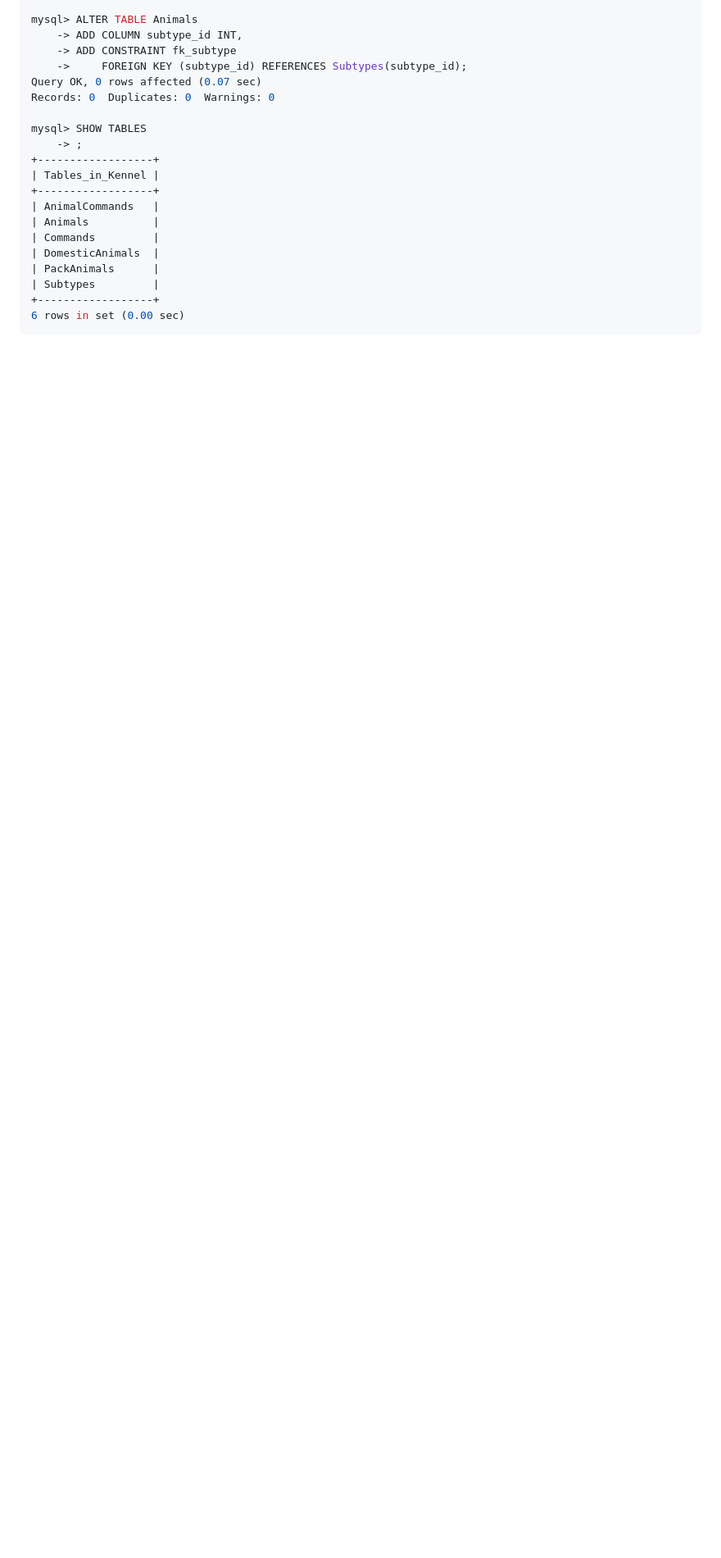
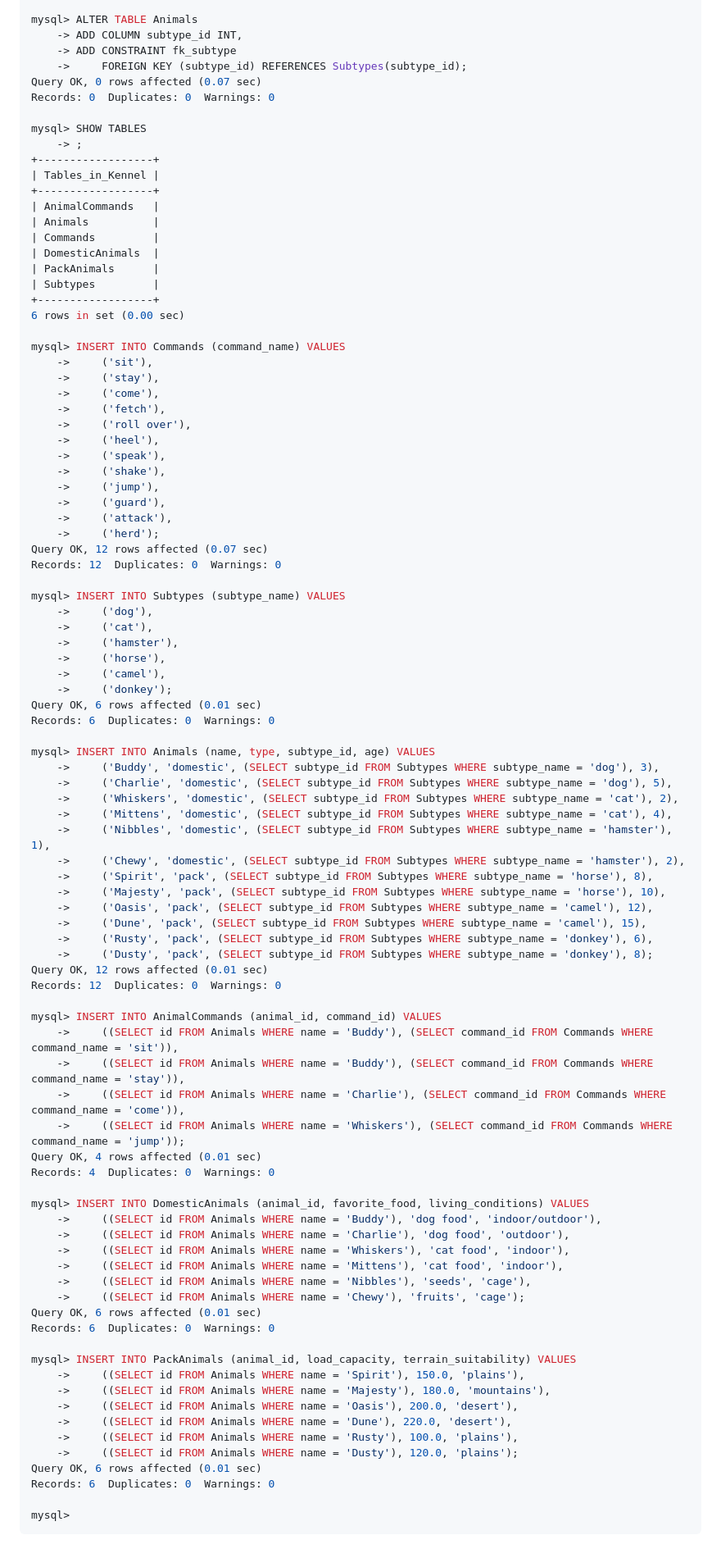
Before and after one commit to AllIWantAreNotAvailable/GeekBrains_FinalAttestationOfTheSpecializationBlock, a Markdown page: README.md, the part around the change. Shown at 82% size. Drawn GitHub-style; blank space fills up the shorter version.

````diff
--- a/README.md
+++ b/README.md
@@ -658,4 +658,76 @@ mysql> SHOW TABLES
 | Subtypes         |
 +------------------+
 6 rows in set (0.00 sec)
+
+mysql> INSERT INTO Commands (command_name) VALUES
+    ->     ('sit'),
+    ->     ('stay'),
+    ->     ('come'),
+    ->     ('fetch'),
+    ->     ('roll over'),
+    ->     ('heel'),
+    ->     ('speak'),
+    ->     ('shake'),
+    ->     ('jump'),
+    ->     ('guard'),
+    ->     ('attack'),
+    ->     ('herd');
+Query OK, 12 rows affected (0.07 sec)
+Records: 12  Duplicates: 0  Warnings: 0
+
+mysql> INSERT INTO Subtypes (subtype_name) VALUES
+    ->     ('dog'),
+    ->     ('cat'),
+    ->     ('hamster'),
+    ->     ('horse'),
+    ->     ('camel'),
+    ->     ('donkey');
+Query OK, 6 rows affected (0.01 sec)
+Records: 6  Duplicates: 0  Warnings: 0
+
+mysql> INSERT INTO Animals (name, type, subtype_id, age) VALUES
+    ->     ('Buddy', 'domestic', (SELECT subtype_id FROM Subtypes WHERE subtype_name = 'dog'), 3),
+    ->     ('Charlie', 'domestic', (SELECT subtype_id FROM Subtypes WHERE subtype_name = 'dog'), 5),
+    ->     ('Whiskers', 'domestic', (SELECT subtype_id FROM Subtypes WHERE subtype_name = 'cat'), 2),
+    ->     ('Mittens', 'domestic', (SELECT subtype_id FROM Subtypes WHERE subtype_name = 'cat'), 4),
+    ->     ('Nibbles', 'domestic', (SELECT subtype_id FROM Subtypes WHERE subtype_name = 'hamster'), 1),
+    ->     ('Chewy', 'domestic', (SELECT subtype_id FROM Subtypes WHERE subtype_name = 'hamster'), 2),
+    ->     ('Spirit', 'pack', (SELECT subtype_id FROM Subtypes WHERE subtype_name = 'horse'), 8),
+    ->     ('Majesty', 'pack', (SELECT subtype_id FROM Subtypes WHERE subtype_name = 'horse'), 10),
+    ->     ('Oasis', 'pack', (SELECT subtype_id FROM Subtypes WHERE subtype_name = 'camel'), 12),
+    ->     ('Dune', 'pack', (SELECT subtype_id FROM Subtypes WHERE subtype_name = 'camel'), 15),
+    ->     ('Rusty', 'pack', (SELECT subtype_id FROM Subtypes WHERE subtype_name = 'donkey'), 6),
+    ->     ('Dusty', 'pack', (SELECT subtype_id FROM Subtypes WHERE subtype_name = 'donkey'), 8);
+Query OK, 12 rows affected (0.01 sec)
+Records: 12  Duplicates: 0  Warnings: 0
+
+mysql> INSERT INTO AnimalCommands (animal_id, command_id) VALUES
+    ->     ((SELECT id FROM Animals WHERE name = 'Buddy'), (SELECT command_id FROM Commands WHERE command_name = 'sit')),
+    ->     ((SELECT id FROM Animals WHERE name = 'Buddy'), (SELECT command_id FROM Commands WHERE command_name = 'stay')),
+    ->     ((SELECT id FROM Animals WHERE name = 'Charlie'), (SELECT command_id FROM Commands WHERE command_name = 'come')),
+    ->     ((SELECT id FROM Animals WHERE name = 'Whiskers'), (SELECT command_id FROM Commands WHERE command_name = 'jump'));
+Query OK, 4 rows affected (0.01 sec)
+Records: 4  Duplicates: 0  Warnings: 0
+
+mysql> INSERT INTO DomesticAnimals (animal_id, favorite_food, living_conditions) VALUES
+    ->     ((SELECT id FROM Animals WHERE name = 'Buddy'), 'dog food', 'indoor/outdoor'),
+    ->     ((SELECT id FROM Animals WHERE name = 'Charlie'), 'dog food', 'outdoor'),
+    ->     ((SELECT id FROM Animals WHERE name = 'Whiskers'), 'cat food', 'indoor'),
+    ->     ((SELECT id FROM Animals WHERE name = 'Mittens'), 'cat food', 'indoor'),
+    ->     ((SELECT id FROM Animals WHERE name = 'Nibbles'), 'seeds', 'cage'),
+    ->     ((SELECT id FROM Animals WHERE name = 'Chewy'), 'fruits', 'cage');
+Query OK, 6 rows affected (0.01 sec)
+Records: 6  Duplicates: 0  Warnings: 0
+
+mysql> INSERT INTO PackAnimals (animal_id, load_capacity, terrain_suitability) VALUES
+    ->     ((SELECT id FROM Animals WHERE name = 'Spirit'), 150.0, 'plains'),
+    ->     ((SELECT id FROM Animals WHERE name = 'Majesty'), 180.0, 'mountains'),
+    ->     ((SELECT id FROM Animals WHERE name = 'Oasis'), 200.0, 'desert'),
+    ->     ((SELECT id FROM Animals WHERE name = 'Dune'), 220.0, 'desert'),
+    ->     ((SELECT id FROM Animals WHERE name = 'Rusty'), 100.0, 'plains'),
+    ->     ((SELECT id FROM Animals WHERE name = 'Dusty'), 120.0, 'plains');
+Query OK, 6 rows affected (0.01 sec)
+Records: 6  Duplicates: 0  Warnings: 0
+
+mysql>
 ```
````
